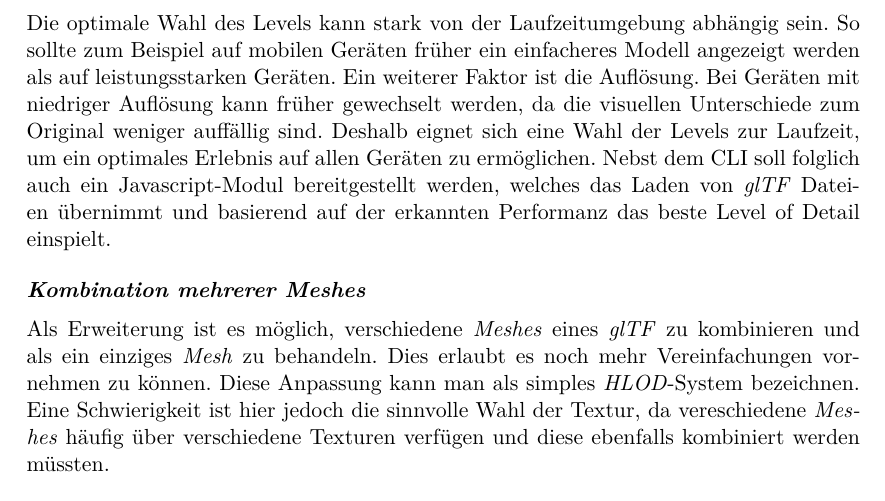
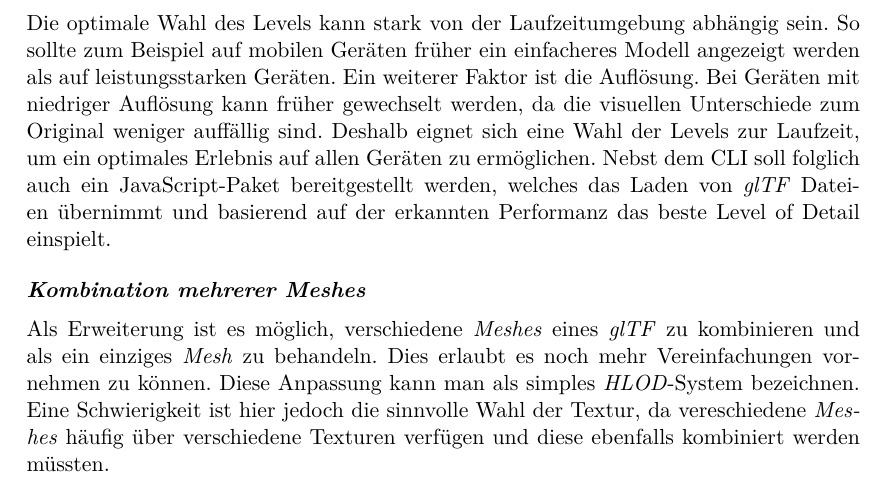
Before and after one commit to kreativwebdesign/lode, a LaTeX document (documentation/report/doc.tex, which reads documentation/report/parts/diskussion_ausblick.tex): part of page 54 of 87, cut so that both start at the same text. Compiled offline with pdfLaTeX; a missing bibliography style is replaced by a similar one.

Commit message:
consistency

```diff
--- a/documentation/report/parts/diskussion_ausblick.tex
+++ b/documentation/report/parts/diskussion_ausblick.tex
@@ -62,7 +62,7 @@ Aktuell werden initial alle \e{LOD}-Artefakte geladen. Dies hat zur Konsequenz,
 \paragraph{Levelwahl während Laufzeit}
 Die optimale Wahl des Levels kann stark von der Laufzeitumgebung abhängig sein. So sollte zum Beispiel auf mobilen Geräten früher ein einfacheres Modell angezeigt werden als auf leistungsstarken Geräten. Ein weiterer Faktor ist die Auflösung. Bei Geräten mit niedriger Auflösung kann früher gewechselt werden, da die visuellen Unterschiede zum Original weniger auffällig sind.
 Deshalb eignet sich eine Wahl der Levels zur Laufzeit, um ein optimales Erlebnis auf allen Geräten zu ermöglichen.
-Nebst dem \e{\gls{CLI}} soll folglich auch ein Javascript-Modul bereitgestellt werden, welches das Laden von \e{glTF} Dateien übernimmt und basierend auf der erkannten Performanz das beste Level of Detail einspielt.
+Nebst dem \e{\gls{CLI}} soll folglich auch ein JavaScript-Paket bereitgestellt werden, welches das Laden von \e{glTF} Dateien übernimmt und basierend auf der erkannten Performanz das beste Level of Detail einspielt.
 
 \paragraph{Kombination mehrerer Meshes}
 Als Erweiterung ist es möglich, verschiedene \e{Meshes} eines \e{glTF} zu kombinieren und als ein einziges \e{Mesh} zu behandeln. Dies erlaubt es noch mehr Vereinfachungen vornehmen zu können. Diese Anpassung kann man als simples \e{HLOD}-System bezeichnen. Eine Schwierigkeit ist hier jedoch die sinnvolle Wahl der Textur, da vereschiedene \e{Meshes} häufig über verschiedene Texturen verfügen und diese ebenfalls kombiniert werden müssten.
```
